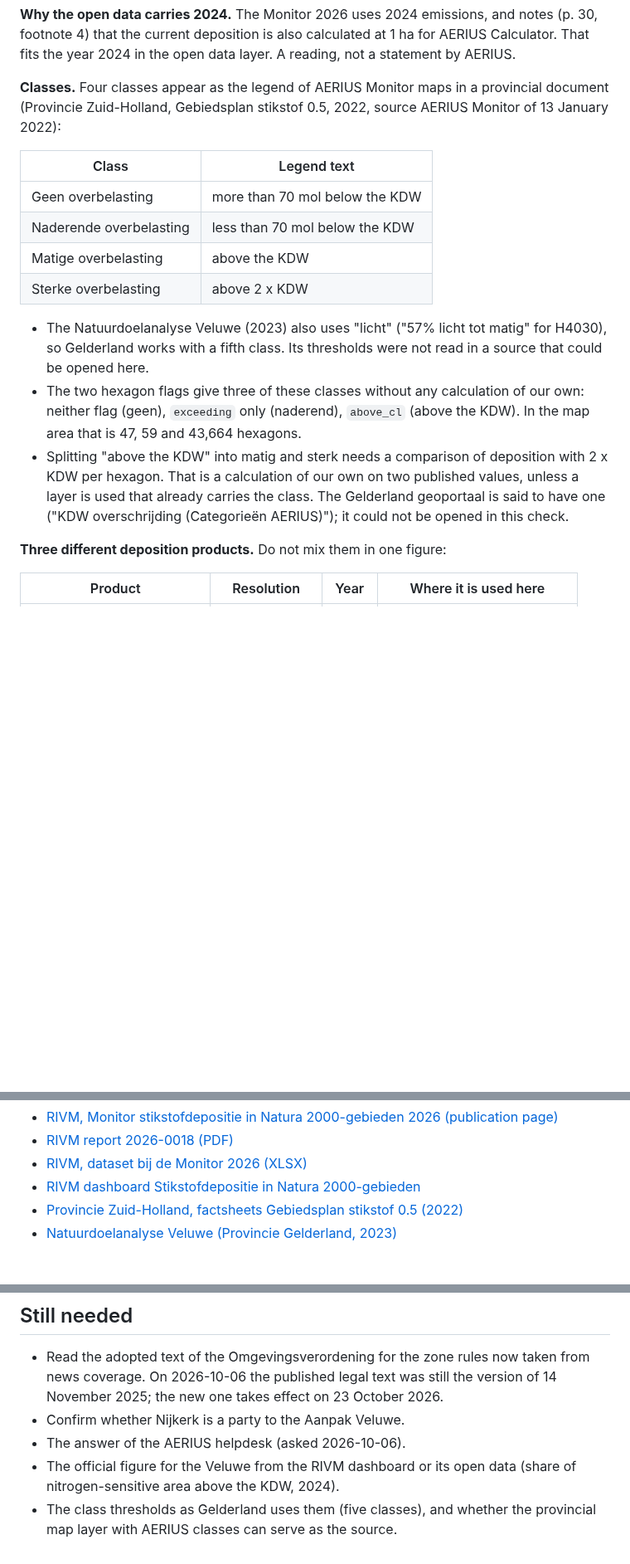
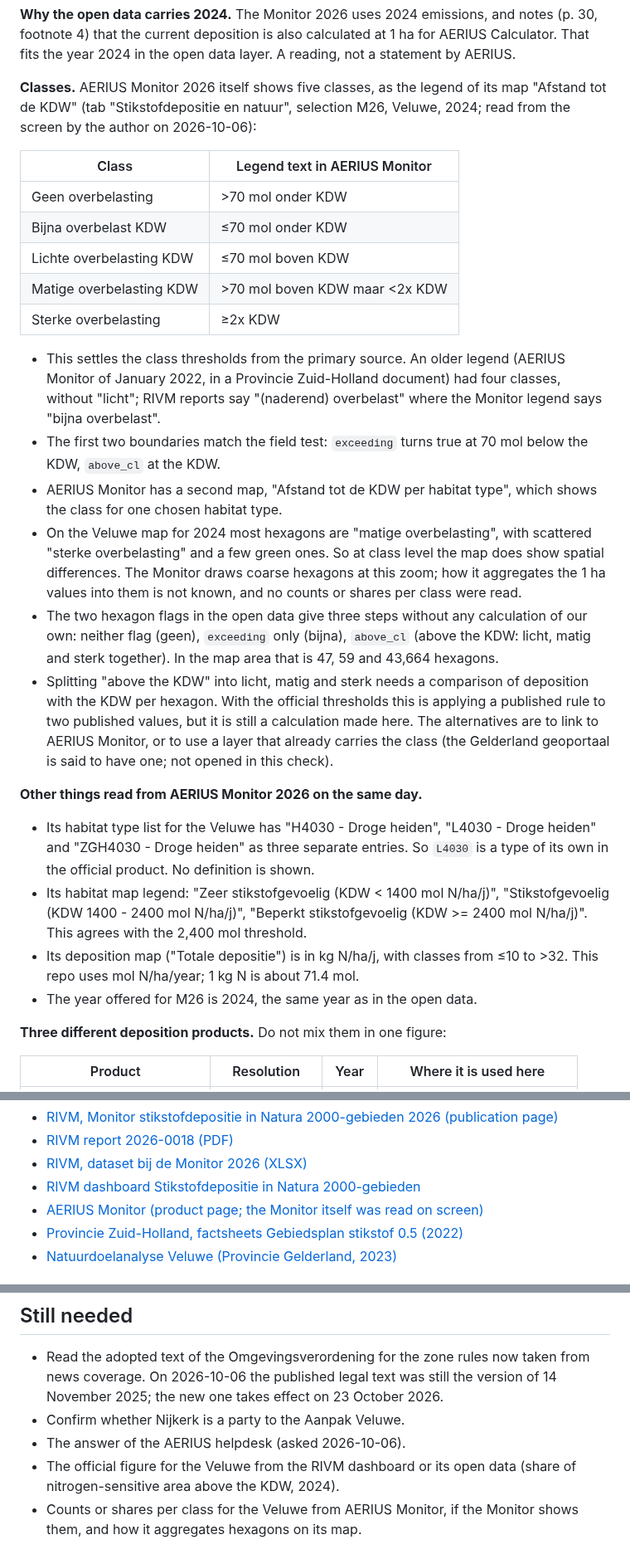
Before and after one commit to Elcebir71/nijkerk-transition-monitor, a Markdown page: docs/nitrogen-sources.md, 3 parts joined by grey strips. Shown at 83% size. Rendered like a GitHub page; blank space fills up the shorter version.

Commit message:
Record the five exceedance classes from AERIUS Monitor 2026
Read from the Monitor's own map legend (Afstand tot de KDW; M26, Veluwe,
2024). Also notes that L4030 is a separate entry in the Monitor's habitat
list, the Monitor's sensitivity legend (2,400 mol) and its unit for
deposition (kg N/ha/j).

Co-Authored-By: Claude Opus 5.5 <noreply@anthropic.com>
Claude-Session: https://claude.ai/code/session_019kR9jaBthG18zgxYfVHepB

```diff
--- a/docs/nitrogen-sources.md
+++ b/docs/nitrogen-sources.md
@@ -449,28 +449,54 @@ and notes (p. 30, footnote 4) that the current deposition is also calculated
 at 1 ha for AERIUS Calculator. That fits the year 2024 in the open data
 layer. A reading, not a statement by AERIUS.
 
-**Classes.** Four classes appear as the legend of AERIUS Monitor maps in a
-provincial document (Provincie Zuid-Holland, Gebiedsplan stikstof 0.5,
-2022, source AERIUS Monitor of 13 January 2022):
+**Classes.** AERIUS Monitor 2026 itself shows five classes, as the legend of
+its map "Afstand tot de KDW" (tab "Stikstofdepositie en natuur", selection
+M26, Veluwe, 2024; read from the screen by the author on 2026-10-06):
 
-| Class | Legend text |
+| Class | Legend text in AERIUS Monitor |
 |---|---|
-| Geen overbelasting | more than 70 mol below the KDW |
-| Naderende overbelasting | less than 70 mol below the KDW |
-| Matige overbelasting | above the KDW |
-| Sterke overbelasting | above 2 x KDW |
+| Geen overbelasting | >70 mol onder KDW |
+| Bijna overbelast KDW | ≤70 mol onder KDW |
+| Lichte overbelasting KDW | ≤70 mol boven KDW |
+| Matige overbelasting KDW | >70 mol boven KDW maar <2x KDW |
+| Sterke overbelasting | ≥2x KDW |
 
-- The Natuurdoelanalyse Veluwe (2023) also uses "licht" ("57% licht tot
-  matig" for H4030), so Gelderland works with a fifth class. Its thresholds
-  were not read in a source that could be opened here.
-- The two hexagon flags give three of these classes without any calculation
-  of our own: neither flag (geen), `exceeding` only (naderend), `above_cl`
-  (above the KDW). In the map area that is 47, 59 and 43,664 hexagons.
-- Splitting "above the KDW" into matig and sterk needs a comparison of
-  deposition with 2 x KDW per hexagon. That is a calculation of our own on
-  two published values, unless a layer is used that already carries the
-  class. The Gelderland geoportaal is said to have one ("KDW overschrijding
-  (Categorieën AERIUS)"); it could not be opened in this check.
+- This settles the class thresholds from the primary source. An older
+  legend (AERIUS Monitor of January 2022, in a Provincie Zuid-Holland
+  document) had four classes, without "licht"; RIVM reports say "(naderend)
+  overbelast" where the Monitor legend says "bijna overbelast".
+- The first two boundaries match the field test: `exceeding` turns true at
+  70 mol below the KDW, `above_cl` at the KDW.
+- AERIUS Monitor has a second map, "Afstand tot de KDW per habitat type",
+  which shows the class for one chosen habitat type.
+- On the Veluwe map for 2024 most hexagons are "matige overbelasting", with
+  scattered "sterke overbelasting" and a few green ones. So at class level
+  the map does show spatial differences. The Monitor draws coarse hexagons
+  at this zoom; how it aggregates the 1 ha values into them is not known,
+  and no counts or shares per class were read.
+- The two hexagon flags in the open data give three steps without any
+  calculation of our own: neither flag (geen), `exceeding` only (bijna),
+  `above_cl` (above the KDW: licht, matig and sterk together). In the map
+  area that is 47, 59 and 43,664 hexagons.
+- Splitting "above the KDW" into licht, matig and sterk needs a comparison
+  of deposition with the KDW per hexagon. With the official thresholds this
+  is applying a published rule to two published values, but it is still a
+  calculation made here. The alternatives are to link to AERIUS Monitor, or
+  to use a layer that already carries the class (the Gelderland geoportaal
+  is said to have one; not opened in this check).
+
+**Other things read from AERIUS Monitor 2026 on the same day.**
+
+- Its habitat type list for the Veluwe has "H4030 - Droge heiden", "L4030 -
+  Droge heiden" and "ZGH4030 - Droge heiden" as three separate entries. So
+  `L4030` is a type of its own in the official product. No definition is
+  shown.
+- Its habitat map legend: "Zeer stikstofgevoelig (KDW < 1400 mol N/ha/j)",
+  "Stikstofgevoelig (KDW 1400 - 2400 mol N/ha/j)", "Beperkt stikstofgevoelig
+  (KDW >= 2400 mol N/ha/j)". This agrees with the 2,400 mol threshold.
+- Its deposition map ("Totale depositie") is in kg N/ha/j, with classes from
+  ≤10 to >32. This repo uses mol N/ha/year; 1 kg N is about 71.4 mol.
+- The year offered for M26 is 2024, the same year as in the open data.
 
 **Three different deposition products.** Do not mix them in one figure:
 
@@ -486,6 +512,7 @@ Sources for this section:
 - [RIVM report 2026-0018 (PDF)](https://www.rivm.nl/bibliotheek/rapporten/2026-0018.pdf)
 - [RIVM, dataset bij de Monitor 2026 (XLSX)](https://www.rivm.nl/documenten/dataset-bij-monitor-stikstofdepositie-in-natura-2000-gebieden-2026)
 - [RIVM dashboard Stikstofdepositie in Natura 2000-gebieden](https://stikstofdepositiedata.rivm.nl/)
+- [AERIUS Monitor (product page; the Monitor itself was read on screen)](https://www.aeriusproducten.nl/producten/aerius-monitor)
 - [Provincie Zuid-Holland, factsheets Gebiedsplan stikstof 0.5 (2022)](https://www.zuid-holland.nl/publish/pages/30032/pzhfactsheetsgebiedsplanstikstof0-5.pdf)
 - [Natuurdoelanalyse Veluwe (Provincie Gelderland, 2023)](https://pas.ecologischeautoriteit.nl/files/ea/5123/013610-5123-natuurdoelanalyse-veluwe.pdf)
 
@@ -595,5 +622,5 @@ Sources for this section:
 - The answer of the AERIUS helpdesk (asked 2026-10-06).
 - The official figure for the Veluwe from the RIVM dashboard or its open
   data (share of nitrogen-sensitive area above the KDW, 2024).
-- The class thresholds as Gelderland uses them (five classes), and whether
-  the provincial map layer with AERIUS classes can serve as the source.
+- Counts or shares per class for the Veluwe from AERIUS Monitor, if the
+  Monitor shows them, and how it aggregates hexagons on its map.
```
